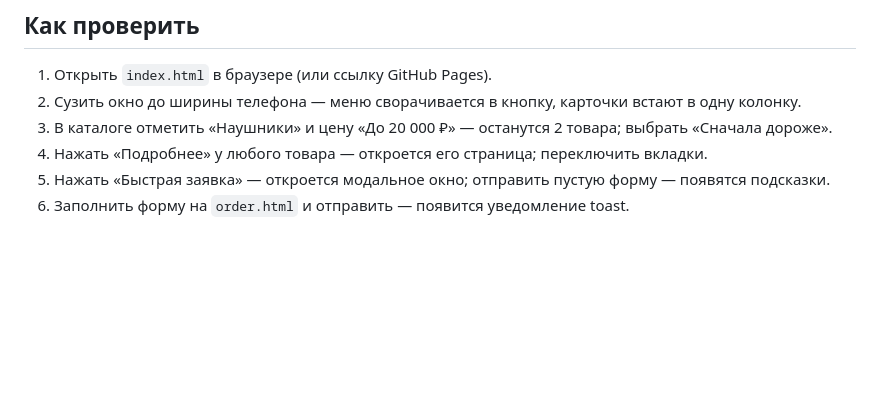
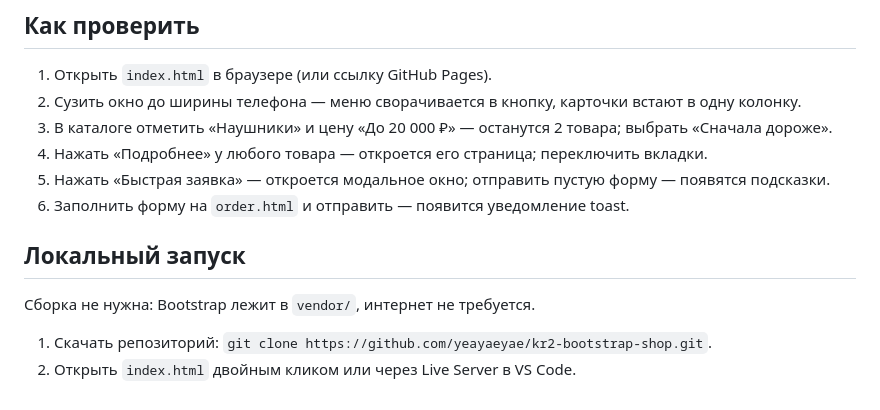
Before and after one commit to yeayaeyae/kr2-bootstrap-shop, a Markdown page: README.md, the part around the change. GitHub-like rendering; blank space fills up the shorter version.

Commit message:
README: инструкция по локальному запуску

```diff
--- a/README.md
+++ b/README.md
@@ -101,3 +101,10 @@ kr2-bootstrap-shop/
 4. Нажать «Подробнее» у любого товара — откроется его страница; переключить вкладки.
 5. Нажать «Быстрая заявка» — откроется модальное окно; отправить пустую форму — появятся подсказки.
 6. Заполнить форму на `order.html` и отправить — появится уведомление toast.
+
+## Локальный запуск
+
+Сборка не нужна: Bootstrap лежит в `vendor/`, интернет не требуется.
+
+1. Скачать репозиторий: `git clone https://github.com/yeayaeyae/kr2-bootstrap-shop.git`.
+2. Открыть `index.html` двойным кликом или через Live Server в VS Code.
```
